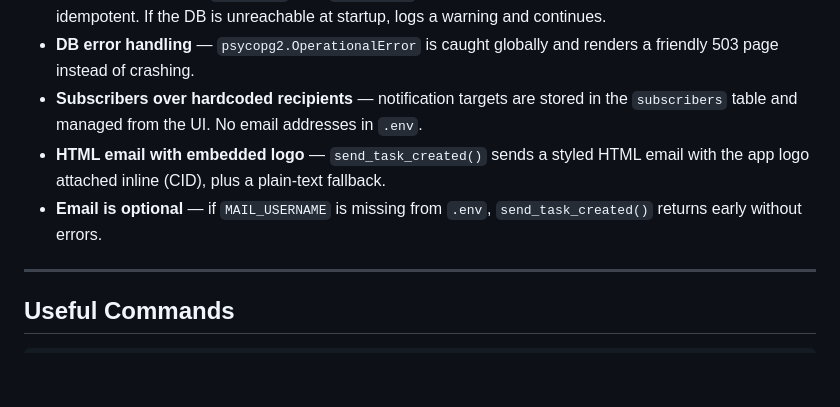
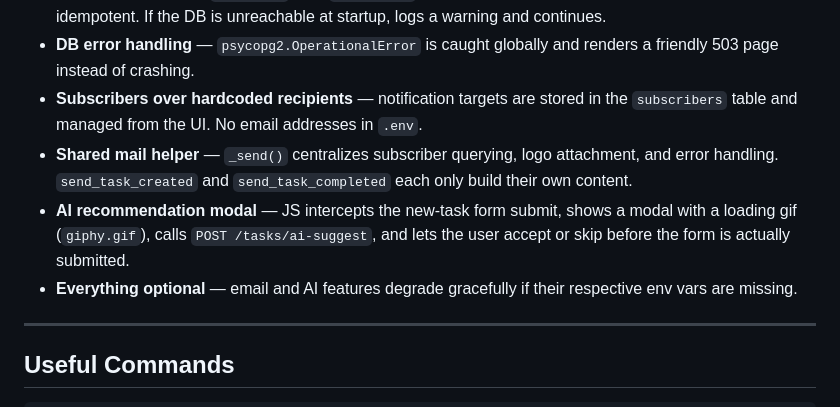
Before and after one commit to DCajiao/TasksManagerApp, a Markdown page: README.md, the part around one of its changes. Drawn GitHub-style; blank space fills up the shorter version.

```diff
--- a/README.md
+++ b/README.md
@@ -184,8 +210,9 @@ Both tables have an `updated_at` trigger that updates the timestamp automaticall
 - **Schema auto-init** — `init_db()` runs `schema.sql` on every startup; safe because the schema is idempotent. If the DB is unreachable at startup, logs a warning and continues.
 - **DB error handling** — `psycopg2.OperationalError` is caught globally and renders a friendly 503 page instead of crashing.
 - **Subscribers over hardcoded recipients** — notification targets are stored in the `subscribers` table and managed from the UI. No email addresses in `.env`.
-- **HTML email with embedded logo** — `send_task_created()` sends a styled HTML email with the app logo attached inline (CID), plus a plain-text fallback.
-- **Email is optional** — if `MAIL_USERNAME` is missing from `.env`, `send_task_created()` returns early without errors.
+- **Shared mail helper** — `_send()` centralizes subscriber querying, logo attachment, and error handling. `send_task_created` and `send_task_completed` each only build their own content.
+- **AI recommendation modal** — JS intercepts the new-task form submit, shows a modal with a loading gif (`giphy.gif`), calls `POST /tasks/ai-suggest`, and lets the user accept or skip before the form is actually submitted.
+- **Everything optional** — email and AI features degrade gracefully if their respective env vars are missing.
 
 ---
 
```
Also changed, not shown: other parts of README.md (+46 -20 lines), CLAUDE.md (+14 -9 lines).
